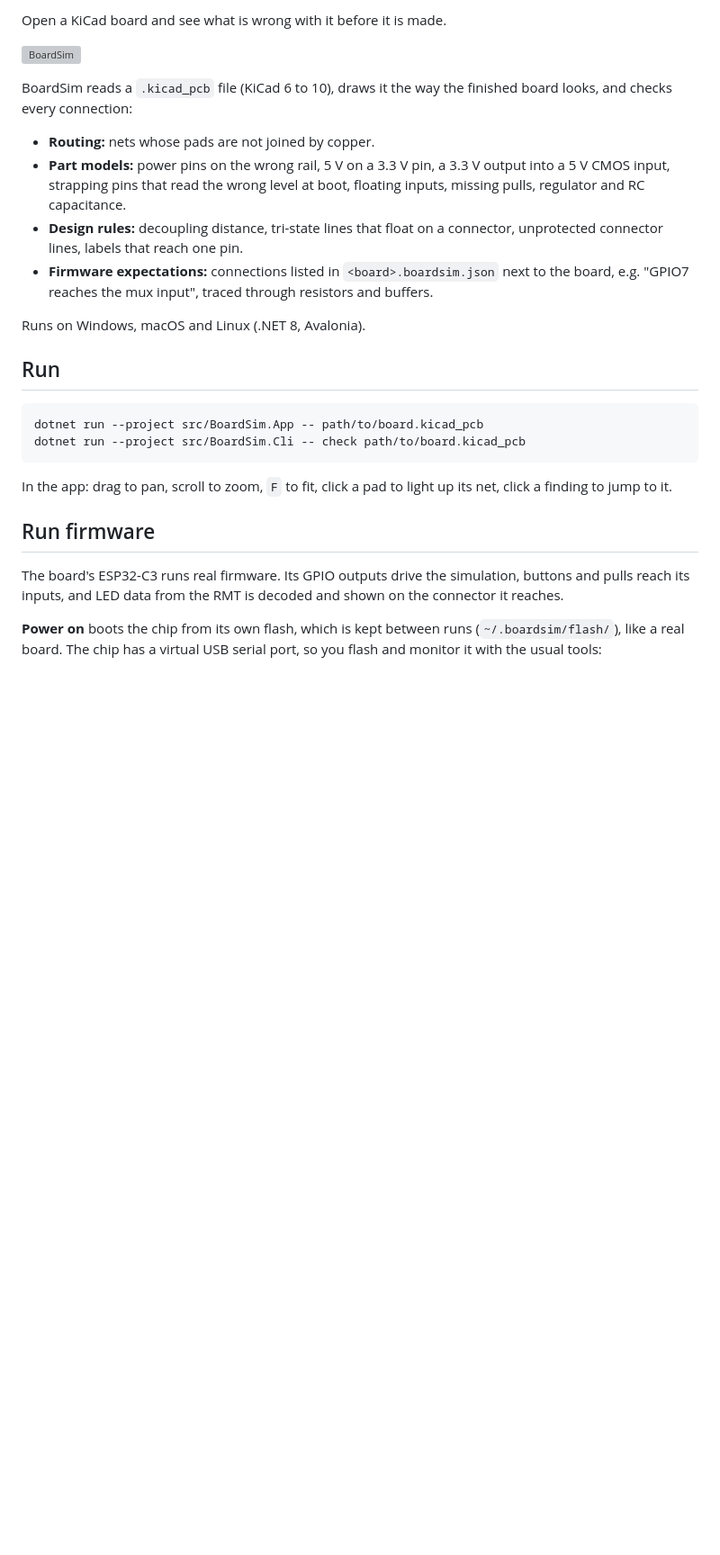
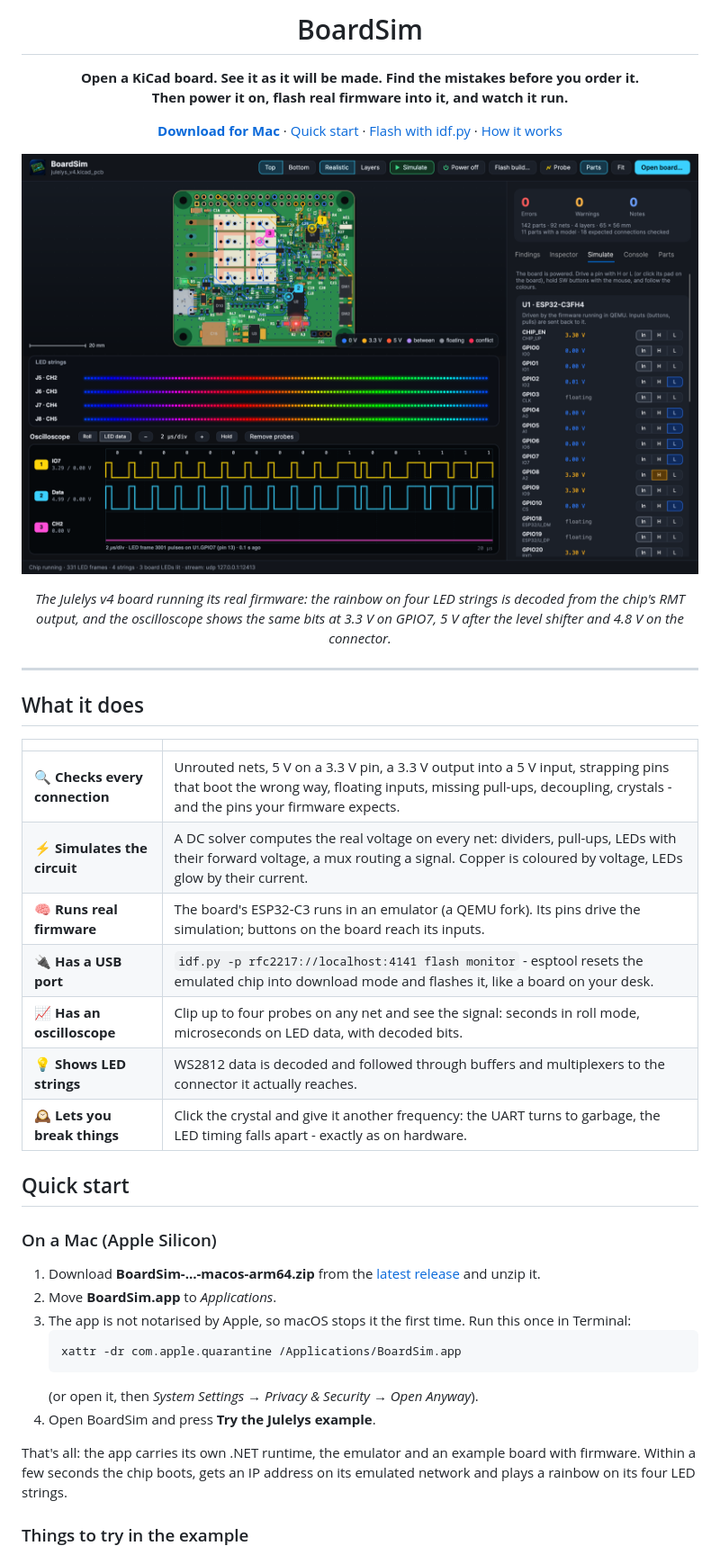
Before and after one commit to egernet/BoardSim, a Markdown page: README.md, the part around one of its changes. Shown at 90% size. GitHub-like rendering; pictures changed too: docs/images/hero.png (added); blank space fills up the shorter version; grey boxes are pictures that could not be loaded.

````diff
--- a/README.md
+++ b/README.md
@@ -2,39 +4,54 @@
 
-Open a KiCad board and see what is wrong with it before it is made.
+<h1 align="center">BoardSim</h1>
 
-![BoardSim](assets/logo-1024.png)
+<p align="center">
+  <b>Open a KiCad board. See it as it will be made. Find the mistakes before you order it.<br>
+  Then power it on, flash real firmware into it, and watch it run.</b>
+</p>
 
-BoardSim reads a `.kicad_pcb` file (KiCad 6 to 10), draws it the way the
-finished board looks, and checks every connection:
+<p align="center">
+  <a href="https://github.com/egernet/BoardSim/releases/latest"><b>Download for Mac</b></a> ·
+  <a href="#quick-start">Quick start</a> ·
+  <a href="#flash-it-like-a-real-board">Flash with idf.py</a> ·
+  <a href="#how-it-works">How it works</a>
+</p>
 
-- **Routing:** nets whose pads are not joined by copper.
-- **Part models:** power pins on the wrong rail, 5 V on a 3.3 V pin, a 3.3 V
-  output into a 5 V CMOS input, strapping pins that read the wrong level at
-  boot, floating inputs, missing pulls, regulator and RC capacitance.
-- **Design rules:** decoupling distance, tri-state lines that float on a
-  connector, unprotected connector lines, labels that reach one pin.
-- **Firmware expectations:** connections listed in `<board>.boardsim.json`
-  next to the board, e.g. "GPIO7 reaches the mux input", traced through
-  resistors and buffers.
+![BoardSim running the Julelys firmware: four LED strings and an oscilloscope on the LED data](docs/images/hero.png)
 
-Runs on Windows, macOS and Linux (.NET 8, Avalonia).
+<p align="center"><i>The Julelys v4 board running its real firmware: the rainbow on four LED strings is decoded
+from the chip's RMT output, and the oscilloscope shows the same bits at 3.3 V on GPIO7, 5 V after the level shifter
+and 4.8 V on the connector.</i></p>
 
-## Run
+---
 
-```bash
-dotnet run --project src/BoardSim.App -- path/to/board.kicad_pcb
-dotnet run --project src/BoardSim.Cli -- check path/to/board.kicad_pcb
-```
+## What it does
 
-In the app: drag to pan, scroll to zoom, `F` to fit, click a pad to light up
-its net, click a finding to jump to it.
+| | |
+|---|---|
+| 🔍 **Checks every connection** | Unrouted nets, 5 V on a 3.3 V pin, a 3.3 V output into a 5 V input, strapping pins that boot the wrong way, floating inputs, missing pull-ups, decoupling, crystals - and the pins your firmware expects. |
+| ⚡ **Simulates the circuit** | A DC solver computes the real voltage on every net: dividers, pull-ups, LEDs with their forward voltage, a mux routing a signal. Copper is coloured by voltage, LEDs glow by their current. |
+| 🧠 **Runs real firmware** | The board's ESP32-C3 runs in an emulator (a QEMU fork). Its pins drive the simulation; buttons on the board reach its inputs. |
+| 🔌 **Has a USB port** | `idf.py -p rfc2217://localhost:4141 flash monitor` - esptool resets the emulated chip into download mode and flashes it, like a board on your desk. |
+| 📈 **Has an oscilloscope** | Clip up to four probes on any net and see the signal: seconds in roll mode, microseconds on LED data, with decoded bits. |
+| 💡 **Shows LED strings** | WS2812 data is decoded and followed through buffers and multiplexers to the connector it actually reaches. |
+| 🕰️ **Lets you break things** | Click the crystal and give it another frequency: the UART turns to garbage, the LED timing falls apart - exactly as on hardware. |
 
-## Run firmware
+## Quick start
 
-The board's ESP32-C3 runs real firmware. Its GPIO outputs drive the
-simulation, buttons and pulls reach its inputs, and LED data from the RMT is
-decoded and shown on the connector it reaches.
+### On a Mac (Apple Silicon)
 
-**Power on** boots the chip from its own flash, which is kept between runs
-(`~/.boardsim/flash/`), like a real board. The chip has a virtual USB
-serial port, so you flash and monitor it with the usual tools:
+1. Download **BoardSim-…-macos-arm64.zip** from the [latest release](https://github.com/egernet/BoardSim/releases/latest) and unzip it.
+2. Move **BoardSim.app** to *Applications*.
+3. The app is not notarised by Apple, so macOS stops it the first time. Run this once in Terminal:
+   ```bash
+   xattr -dr com.apple.quarantine /Applications/BoardSim.app
+   ```
+   (or open it, then *System Settings → Privacy & Security → Open Anyway*).
+4. Open BoardSim and press **Try the Julelys example**.
+
+That's all: the app carries its own .NET runtime, the emulator and an example board with firmware.
+Within a few seconds the chip boots, gets an IP address on its emulated network and plays a rainbow
+on its four LED strings.
+
+### Things to try in the example
+
````
Also changed, not shown: other parts of README.md (+102 -33 lines), CLAUDE.md (+9 -1 lines), examples/julelys-v4/README.md (added, +17 -0 lines), docs/images/bottom.png (added), docs/images/crystal.png (added), docs/images/findings.png (added), docs/images/layers.png (added), docs/images/simulate.png (added), 10 other files.
